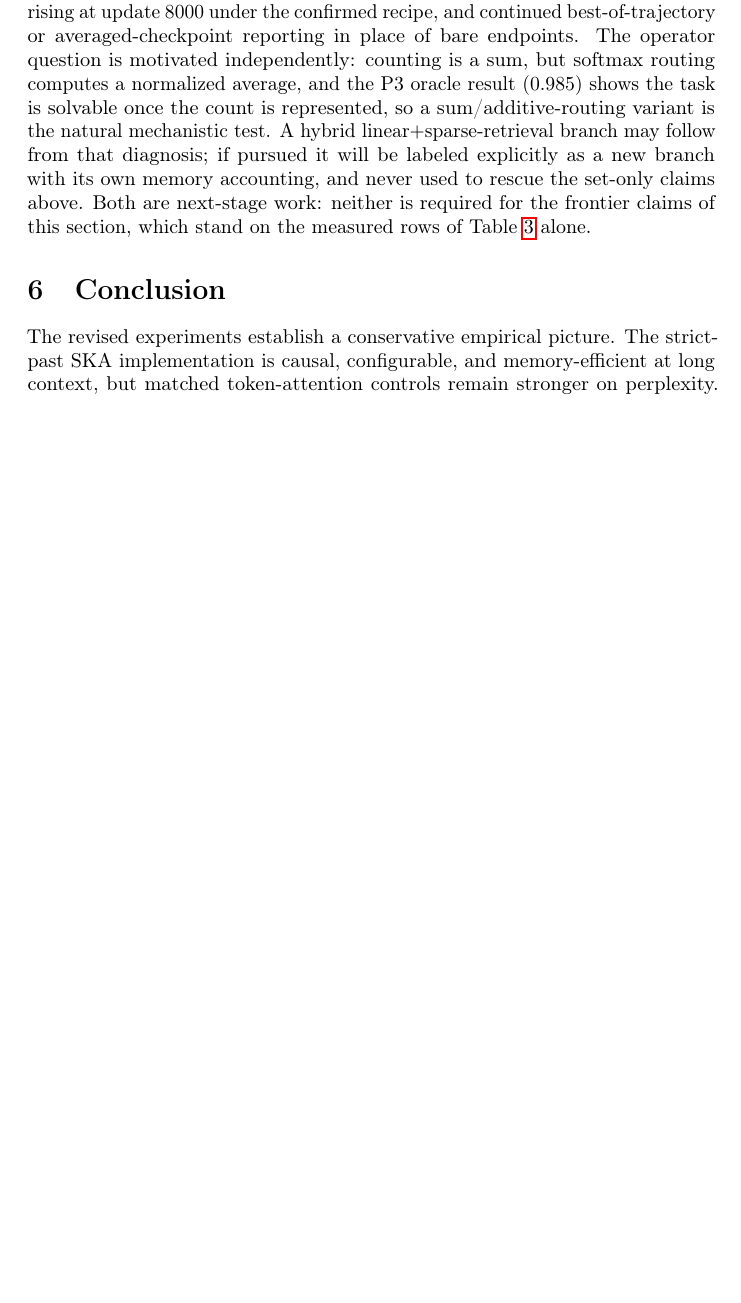
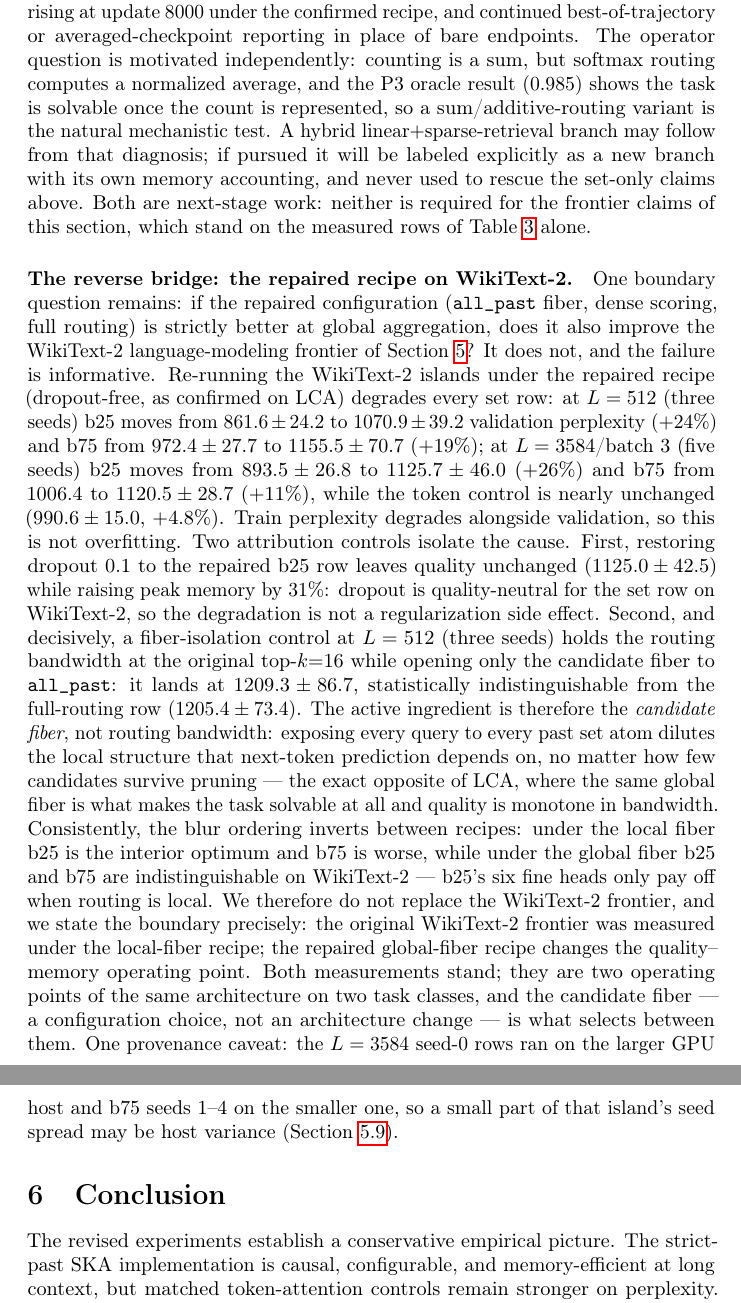
Before and after one commit to iarroyof/set-attention, a LaTeX problem sheet (out/final_paper_bundle/overleaf_ready/example_paper.tex): part of page 20 of 60 before the commit and two parts of pages 20 and 21 of 61 after it, the two joined at a grey line, cut so that both start at the same text, the shorter picture padded with empty space. Compiled offline with pdfLaTeX; a LaTeX package or settings file that is missing is left out.

Commit message:
Paper: WT2 reverse-bridge paragraph at the LCA claim boundary (fiber isolation verdict, guard phrasing, host-mixing caveat)

```diff
--- a/out/final_paper_bundle/overleaf_ready/example_paper.tex
+++ b/out/final_paper_bundle/overleaf_ready/example_paper.tex
@@ -1120,6 +1120,46 @@ above.  Both are next-stage work: neither is required for the frontier
 claims of this section, which stand on the measured rows of
 Table~\ref{tab:lca-frontier} alone.
 
+\paragraph{The reverse bridge: the repaired recipe on WikiText-2.}
+One boundary question remains: if the repaired configuration
+(\texttt{all\_past} fiber, dense scoring, full routing) is strictly better
+at global aggregation, does it also improve the WikiText-2 language-modeling
+frontier of Section~\ref{sec:results}?  It does not, and the failure is
+informative.  Re-running the WikiText-2 islands under the repaired recipe
+(dropout-free, as confirmed on LCA) degrades every set row: at $L=512$
+(three seeds) b25 moves from $861.6\pm24.2$ to $1070.9\pm39.2$ validation
+perplexity ($+24$\%) and b75 from $972.4\pm27.7$ to $1155.5\pm70.7$
+($+19$\%); at $L=3584$/batch 3 (five seeds) b25 moves from $893.5\pm26.8$ to
+$1125.7\pm46.0$ ($+26$\%) and b75 from $1006.4$ to $1120.5\pm28.7$ ($+11$\%),
+while the token control is nearly unchanged ($990.6\pm15.0$, $+4.8$\%).
+Train perplexity degrades alongside validation, so this is not overfitting.
+Two attribution controls isolate the cause.  First, restoring dropout 0.1 to
+the repaired b25 row leaves quality unchanged ($1125.0\pm42.5$) while raising
+peak memory by $31$\%: dropout is quality-neutral for the set row on
+WikiText-2, so the degradation is not a regularization side effect.  Second,
+and decisively, a fiber-isolation control at $L=512$ (three seeds) holds the
+routing bandwidth at the original top-$k{=}16$ while opening only the
+candidate fiber to \texttt{all\_past}: it lands at $1209.3\pm86.7$,
+statistically indistinguishable from the full-routing row
+($1205.4\pm73.4$).  The active ingredient is therefore the \emph{candidate
+fiber}, not routing bandwidth: exposing every query to every past set atom
+dilutes the local structure that next-token prediction depends on, no matter
+how few candidates survive pruning --- the exact opposite of LCA, where the
+same global fiber is what makes the task solvable at all and quality is
+monotone in bandwidth.  Consistently, the blur ordering inverts between
+recipes: under the local fiber b25 is the interior optimum and b75 is worse,
+while under the global fiber b25 and b75 are indistinguishable on WikiText-2
+--- b25's six fine heads only pay off when routing is local.  We therefore
+do not replace the WikiText-2 frontier, and we state the boundary precisely:
+the original WikiText-2 frontier was measured under the local-fiber recipe;
+the repaired global-fiber recipe changes the quality--memory operating
+point.  Both measurements stand; they are two operating points of the same
+architecture on two task classes, and the candidate fiber --- a
+configuration choice, not an architecture change --- is what selects between
+them.  One provenance caveat: the $L=3584$ seed-0 rows ran on the larger GPU
+host and b75 seeds 1--4 on the smaller one, so a small part of that island's
+seed spread may be host variance (Section~\ref{sec:results-lca-frontier}).
+
 \iffalse
 Legacy Results content from here through the capacity-diagnostics subsection
 is deprecated for the current set-dictionary paper direction.  It is retained
```
